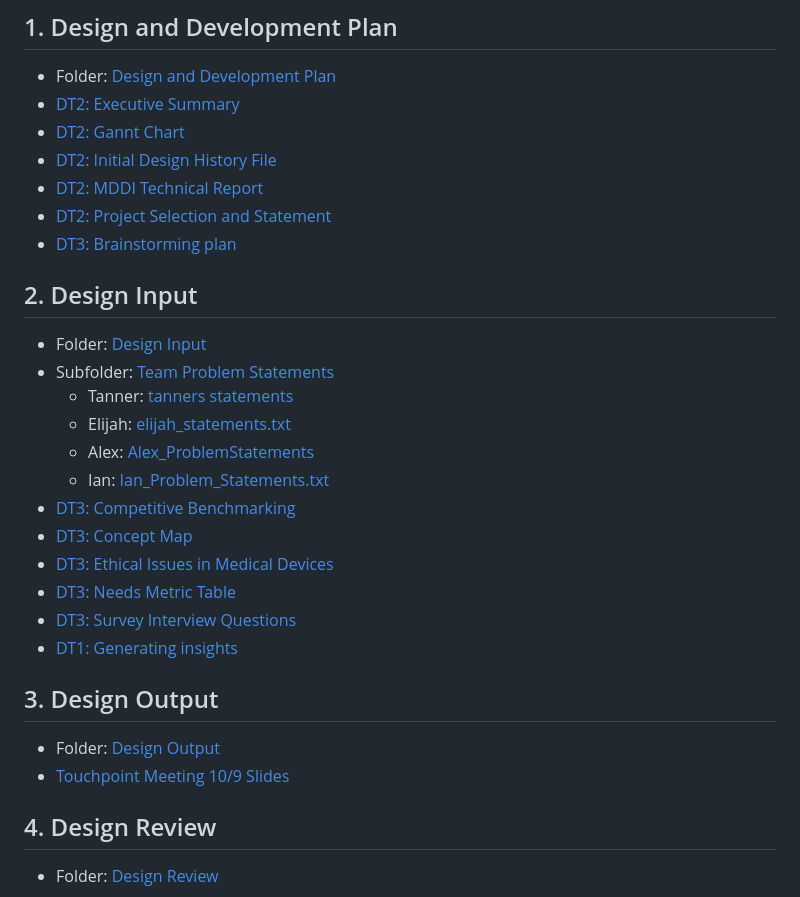
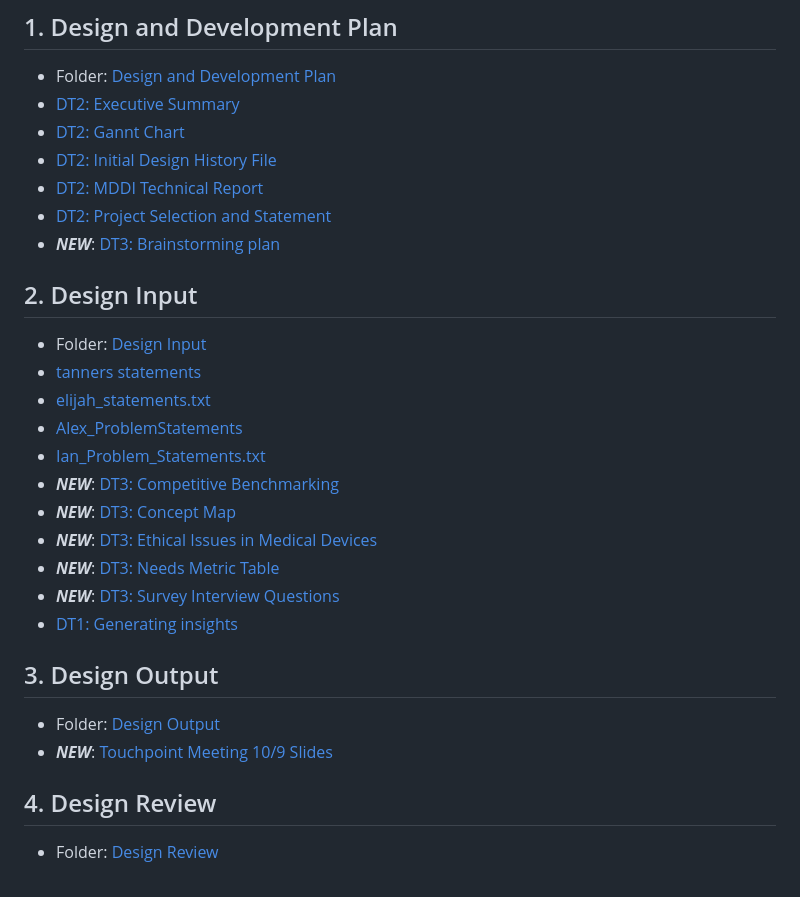
Before and after one commit to TACH04/Synapse, a Markdown page: README.md, the part around the change. Drawn GitHub-style.

```diff
--- a/README.md
+++ b/README.md
@@ -27,29 +27,28 @@ This is the single authoritative index for all DHF elements, folders, and docume
 - [DT2: Initial Design History File](https://docs.google.com/document/d/1ZGKpiBo09NvjRLXrCT-WZjgMbCEisN2xN1vwIlr4zqQ/edit?usp=drive_link)
 - [DT2: MDDI Technical Report](https://docs.google.com/document/d/1bY_rUbhvNfxos7Ye2asOFa4g3rgQjFmpw1CLbrqYdX0/edit?usp=drive_link)
 - [DT2: Project Selection and Statement](https://docs.google.com/document/d/1ZIm5112BKRVF3WArS-glyYQeEtchvlUhHJRpa3YtjyE/edit?usp=drive_link)
-- [DT3: Brainstorming plan](https://docs.google.com/document/d/1C9rGscbJzZMOgr0zOocJoMNPMxebgnE4BjAtaCV8BWc/edit?usp=drive_link)
+- ***NEW***: [DT3: Brainstorming plan](https://docs.google.com/document/d/1C9rGscbJzZMOgr0zOocJoMNPMxebgnE4BjAtaCV8BWc/edit?usp=drive_link)
 
 
 ## 2. Design Input
 
 - Folder: [Design Input](https://github.com/TACH04/Synapse/tree/main/DHF/Design%20Input)
-- Subfolder: [Team Problem Statements](https://github.com/TACH04/Synapse/tree/main/DHF/Design%20Input/Team%20Problem%20Statements)
-    - Tanner: [tanners statements](https://github.com/TACH04/Synapse/blob/main/DHF/Design%20Input/Team%20Problem%20Statements/tanners%20statements)
-    - Elijah: [elijah_statements.txt](https://github.com/TACH04/Synapse/blob/main/DHF/Design%20Input/Team%20Problem%20Statements/elijah_statements.txt)
-    - Alex: [Alex_ProblemStatements](https://github.com/TACH04/Synapse/blob/main/DHF/Design%20Input/Team%20Problem%20Statements/Alex_ProblemStatements)
-    - Ian: [Ian_Problem_Statements.txt](https://github.com/TACH04/Synapse/blob/main/DHF/Design%20Input/Team%20Problem%20Statements/Ian_Problem_Statements.txt)
-- [DT3: Competitive Benchmarking](https://docs.google.com/document/d/1S2kfCfjrz_N6uJE-bNW_vn9k8RCKPb37ds7B4hZXVxY/edit?usp=drive_link)
-- [DT3: Concept Map](https://docs.google.com/document/d/1xj2NNwJ8OQZbndGWVdGvJ9wKfdVO_ARfO34rUiCiuks/edit?usp=drive_link)
-- [DT3: Ethical Issues in Medical Devices](https://docs.google.com/document/d/1UIjjGRLe42mS3-UX6jP7cUdUyXfGw2fUPiTCERRQqGg/edit?usp=drive_link)
-- [DT3: Needs Metric Table](https://docs.google.com/document/d/1Rn6ign4Q32LNvc7bvyXXkeR5QmWC3LUQZaWAUHecsU0/edit?usp=drive_link)
-- [DT3: Survey Interview Questions](https://docs.google.com/document/d/1ZWAlE8qKRAdotSlWmRBeya8JlQiNOT1w30CeQTqDZ2E/edit?usp=drive_link)
+- [tanners statements](https://github.com/TACH04/Synapse/blob/main/DHF/Design%20Input/Team%20Problem%20Statements/tanners%20statements)
+- [elijah_statements.txt](https://github.com/TACH04/Synapse/blob/main/DHF/Design%20Input/Team%20Problem%20Statements/elijah_statements.txt)
+- [Alex_ProblemStatements](https://github.com/TACH04/Synapse/blob/main/DHF/Design%20Input/Team%20Problem%20Statements/Alex_ProblemStatements)
+- [Ian_Problem_Statements.txt](https://github.com/TACH04/Synapse/blob/main/DHF/Design%20Input/Team%20Problem%20Statements/Ian_Problem_Statements.txt)
+- ***NEW***: [DT3: Competitive Benchmarking](https://docs.google.com/document/d/1S2kfCfjrz_N6uJE-bNW_vn9k8RCKPb37ds7B4hZXVxY/edit?usp=drive_link)
+- ***NEW***: [DT3: Concept Map](https://docs.google.com/document/d/1xj2NNwJ8OQZbndGWVdGvJ9wKfdVO_ARfO34rUiCiuks/edit?usp=drive_link)
+- ***NEW***: [DT3: Ethical Issues in Medical Devices](https://docs.google.com/document/d/1UIjjGRLe42mS3-UX6jP7cUdUyXfGw2fUPiTCERRQqGg/edit?usp=drive_link)
+- ***NEW***: [DT3: Needs Metric Table](https://docs.google.com/document/d/1Rn6ign4Q32LNvc7bvyXXkeR5QmWC3LUQZaWAUHecsU0/edit?usp=drive_link)
+- ***NEW***: [DT3: Survey Interview Questions](https://docs.google.com/document/d/1ZWAlE8qKRAdotSlWmRBeya8JlQiNOT1w30CeQTqDZ2E/edit?usp=drive_link)
 - [DT1: Generating insights](https://docs.google.com/document/d/1kNAxS7c4XYkPLRYb_zfLALkN51bi4Dif1TdJimjG3eg/edit?usp=drive_link)
 
 
 ## 3. Design Output
 
 - Folder: [Design Output](https://github.com/TACH04/Synapse/tree/main/DHF/Design%20Output)
-- [Touchpoint Meeting 10/9 Slides](https://docs.google.com/presentation/d/1ns0ZDvTHIcmyZcgFo3FhUwHNYUX99S2SuaqlfBuAWkE/edit?usp=drive_link)
+- ***NEW***: [Touchpoint Meeting 10/9 Slides](https://docs.google.com/presentation/d/1ns0ZDvTHIcmyZcgFo3FhUwHNYUX99S2SuaqlfBuAWkE/edit?usp=drive_link)
 
 ## 4. Design Review
 
```
